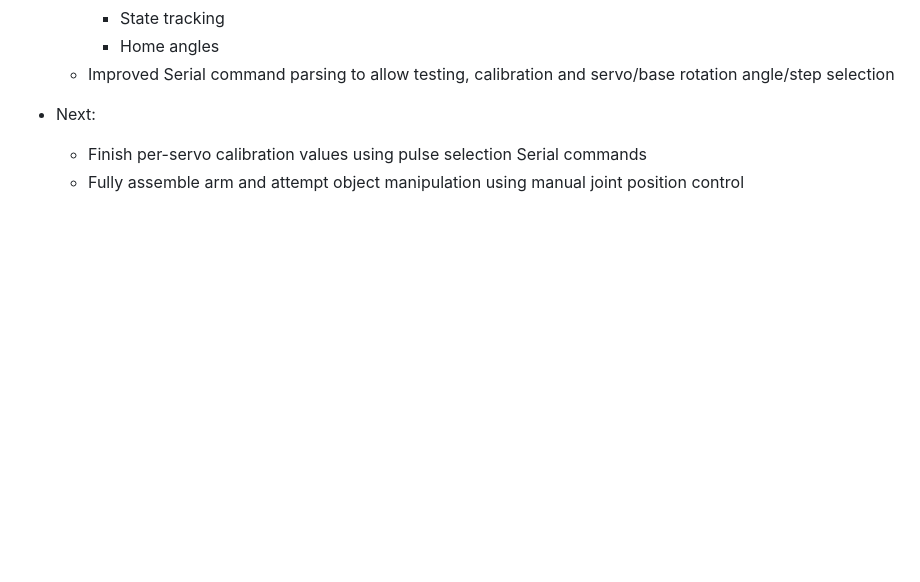
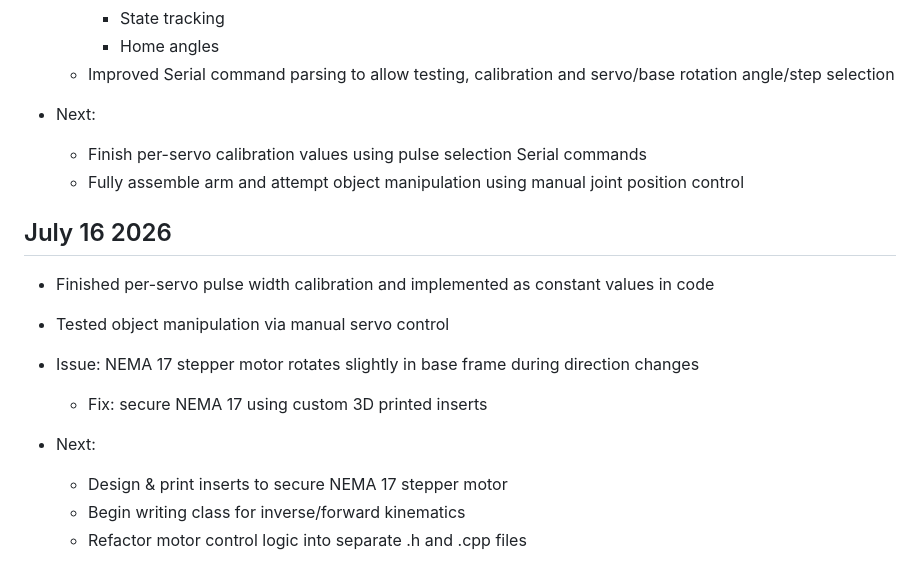
Before and after one commit to evanfoster07/desktop-robot-arm, a Markdown page: docs/dev_log.md, the part around the change. GitHub-like rendering; blank space fills up the shorter version.

Commit message:
docs: update dev_log.md

```diff
--- a/docs/dev_log.md
+++ b/docs/dev_log.md
@@ -117,3 +117,15 @@
 - Next:
     - Finish per-servo calibration values using pulse selection Serial commands
     - Fully assemble arm and attempt object manipulation using manual joint position control
+
+## July 16 2026
+- Finished per-servo pulse width calibration and implemented as constant values in code
+- Tested object manipulation via manual servo control
+
+- Issue: NEMA 17 stepper motor rotates slightly in base frame during direction changes
+    - Fix: secure NEMA 17 using custom 3D printed inserts
+
+- Next:
+    - Design & print inserts to secure NEMA 17 stepper motor
+    - Begin writing class for inverse/forward kinematics
+    - Refactor motor control logic into separate .h and .cpp files
```
